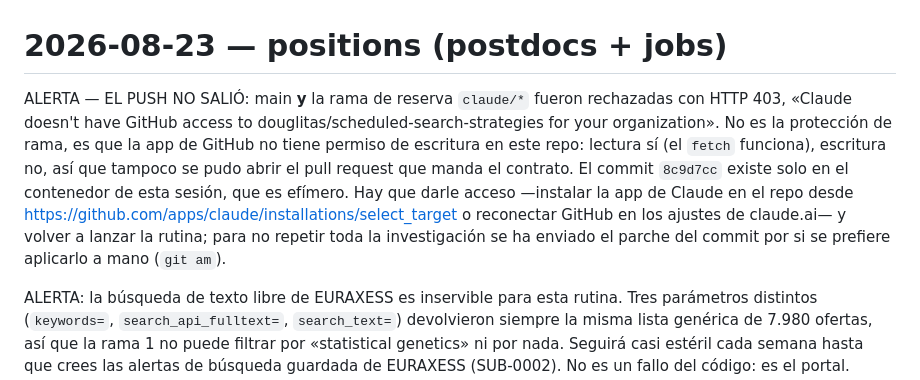
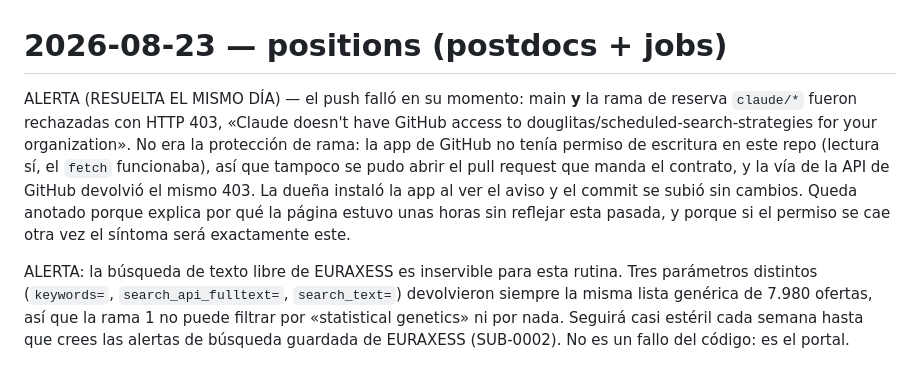
Before and after one commit to douglitas/scheduled-search-strategies, a Markdown page: runs/2026-08-23-positions.md, the part around the change. Drawn GitHub-style.

Commit message:
runs: marca como resuelta la alerta de push de la pasada positions
El 403 era falta de permiso de escritura de la app de GitHub, no proteccion de
rama. Instalada la app, el commit subio sin cambios.

Co-Authored-By: Claude Opus 5 <noreply@anthropic.com>
Claude-Session: https://claude.ai/code/session_017RiXsBHvwK6R2hoDU5MREF

```diff
--- a/runs/2026-08-23-positions.md
+++ b/runs/2026-08-23-positions.md
@@ -1,17 +1,15 @@
 # 2026-08-23 — positions (postdocs + jobs)
 
-ALERTA — EL PUSH NO SALIÓ: main **y** la rama de reserva `claude/*` fueron
-rechazadas con HTTP 403, «Claude doesn't have GitHub access to
-douglitas/scheduled-search-strategies for your organization». No es la
-protección de rama, es que la app de GitHub no tiene permiso de escritura en
-este repo: lectura sí (el `fetch` funciona), escritura no, así que tampoco se
-pudo abrir el pull request que manda el contrato. El commit `8c9d7cc` existe
-solo en el contenedor de esta sesión, que es efímero. Hay que darle acceso
-—instalar la app de Claude en el repo desde
-https://github.com/apps/claude/installations/select_target o reconectar GitHub
-en los ajustes de claude.ai— y volver a lanzar la rutina; para no repetir toda
-la investigación se ha enviado el parche del commit por si se prefiere
-aplicarlo a mano (`git am`).
+ALERTA (RESUELTA EL MISMO DÍA) — el push falló en su momento: main **y** la
+rama de reserva `claude/*` fueron rechazadas con HTTP 403, «Claude doesn't
+have GitHub access to douglitas/scheduled-search-strategies for your
+organization». No era la protección de rama: la app de GitHub no tenía permiso
+de escritura en este repo (lectura sí, el `fetch` funcionaba), así que tampoco
+se pudo abrir el pull request que manda el contrato, y la vía de la API de
+GitHub devolvió el mismo 403. La dueña instaló la app al ver el aviso y el
+commit se subió sin cambios. Queda anotado porque explica por qué la página
+estuvo unas horas sin reflejar esta pasada, y porque si el permiso se cae otra
+vez el síntoma será exactamente este.
 
 ALERTA: la búsqueda de texto libre de EURAXESS es inservible para esta rutina.
 Tres parámetros distintos (`keywords=`, `search_api_fulltext=`, `search_text=`)
```
